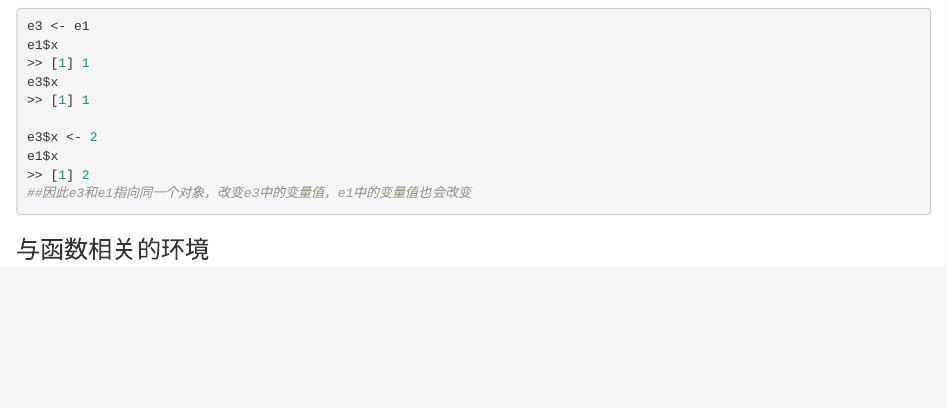
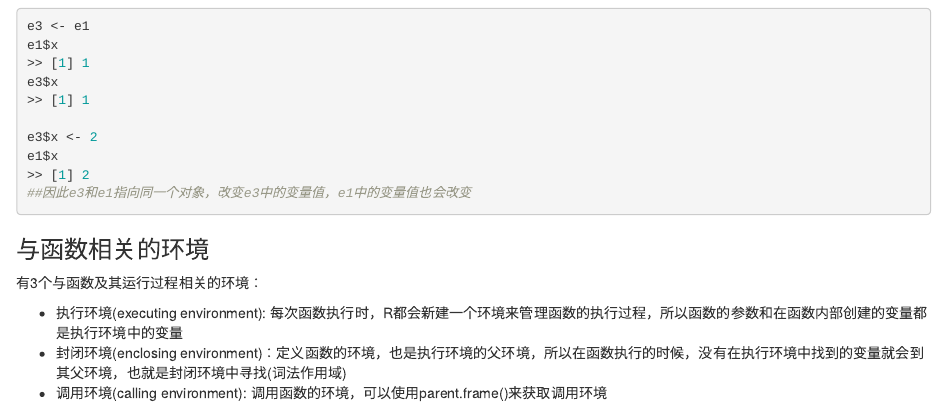
Before and after one commit to wt12318/Blog, an R Markdown document (content/post/2021-01-04-r-inter/index.en.Rmd): the page in a window 1100 px wide, from 5990 px down. Rendered offline with R 4.5, knitr and Pandoc, with nearby package versions; some code elsewhere in the file could not run offline.

Commit message:
update R

````diff
--- a/content/post/2021-01-04-r-inter/index.en.Rmd
+++ b/content/post/2021-01-04-r-inter/index.en.Rmd
@@ -291,3 +291,9 @@ e1$x
 ```
 
 ### 与函数相关的环境
+
+有3个与函数及其运行过程相关的环境：
+
+- 执行环境(executing environment): 每次函数执行时，R都会新建一个环境来管理函数的执行过程，所以函数的参数和在函数内部创建的变量都是执行环境中的变量
+- 封闭环境(enclosing environment)：定义函数的环境，也是执行环境的父环境，所以在函数执行的时候，没有在执行环境中找到的变量就会到其父环境，也就是封闭环境中寻找(词法作用域)
+- 调用环境(calling environment): 调用函数的环境，可以使用parent.frame()来获取调用环境
````
Also changed, not shown: content/post/2021-01-13-hand-on-ml/index.zh-cn.md (+1 -0 lines), content/post/2021-01-04-r-inter/index.en.html, content/post/2021-01-13-hand-on-ml/image1.png (added), resources/_gen/images/post/2021-01-13-hand-on-ml/image1_hue6a1cb2377f8c1ff4a8cf85b9e3add87_745494_1600x0_resize_box_2.png (added), resources/_gen/images/post/2021-01-13-hand-on-ml/image1_hue6a1cb2377f8c1ff4a8cf85b9e3add87_745494_800x0_resize_box_2.png (added).
